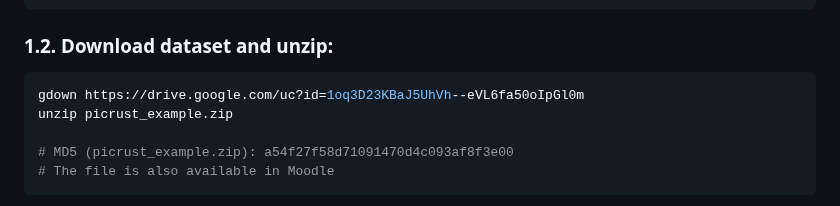
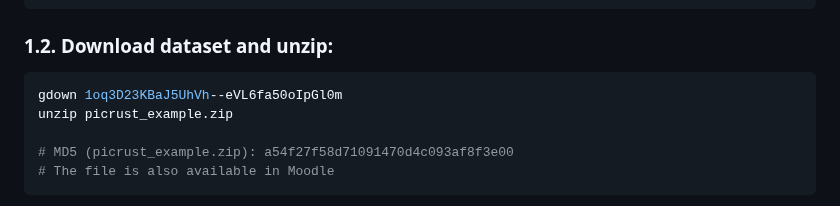
Before and after one commit to ARastrojo/Metagenomics, a Markdown page: UNIT_5_Functional_composition_Picrust.md, the part around the change. Drawn GitHub-style.

````diff
--- a/UNIT_5_Functional_composition_Picrust.md
+++ b/UNIT_5_Functional_composition_Picrust.md
@@ -27,7 +27,7 @@ cd unit_5
 ### 1.2. Download dataset and unzip:
 
 ```bash
-gdown https://drive.google.com/uc?id=1oq3D23KBaJ5UhVh--eVL6fa50oIpGl0m
+gdown 1oq3D23KBaJ5UhVh--eVL6fa50oIpGl0m
 unzip picrust_example.zip
 
 # MD5 (picrust_example.zip): a54f27f58d71091470d4c093af8f3e00
````
